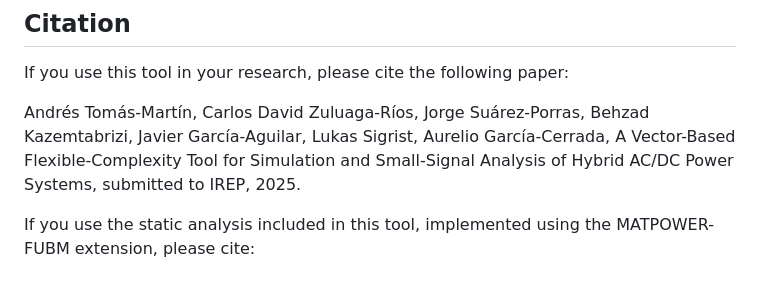
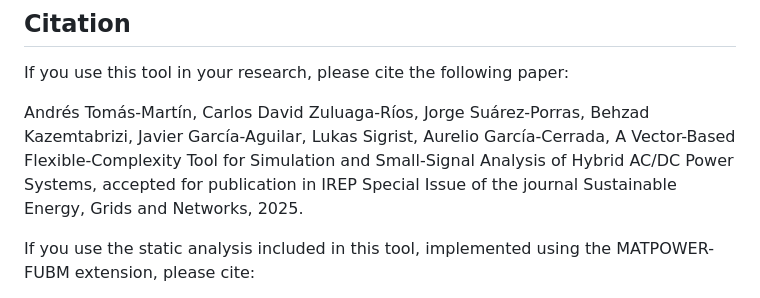
Before and after one commit to atomasmartin/VFlexP, a Markdown page: README.md, the part around the change. Drawn GitHub-style.

```diff
--- a/README.md
+++ b/README.md
@@ -68,7 +68,7 @@ This project is in early development, and bug reports and feature requests are w
 
 If you use this tool in your research, please cite the following paper:
 
-Andrés Tomás-Martín, Carlos David Zuluaga-Ríos, Jorge Suárez-Porras, Behzad Kazemtabrizi, Javier García-Aguilar, Lukas Sigrist, Aurelio García-Cerrada, A Vector-Based Flexible-Complexity Tool for Simulation and Small-Signal Analysis of Hybrid AC/DC Power Systems, submitted to IREP, 2025.
+Andrés Tomás-Martín, Carlos David Zuluaga-Ríos, Jorge Suárez-Porras, Behzad Kazemtabrizi, Javier García-Aguilar, Lukas Sigrist, Aurelio García-Cerrada, A Vector-Based Flexible-Complexity Tool for Simulation and Small-Signal Analysis of Hybrid AC/DC Power Systems, accepted for publication in IREP Special Issue of the journal Sustainable Energy, Grids and Networks, 2025.
 
 If you use the static analysis included in this tool, implemented using the MATPOWER-FUBM extension, please cite:
 
```
